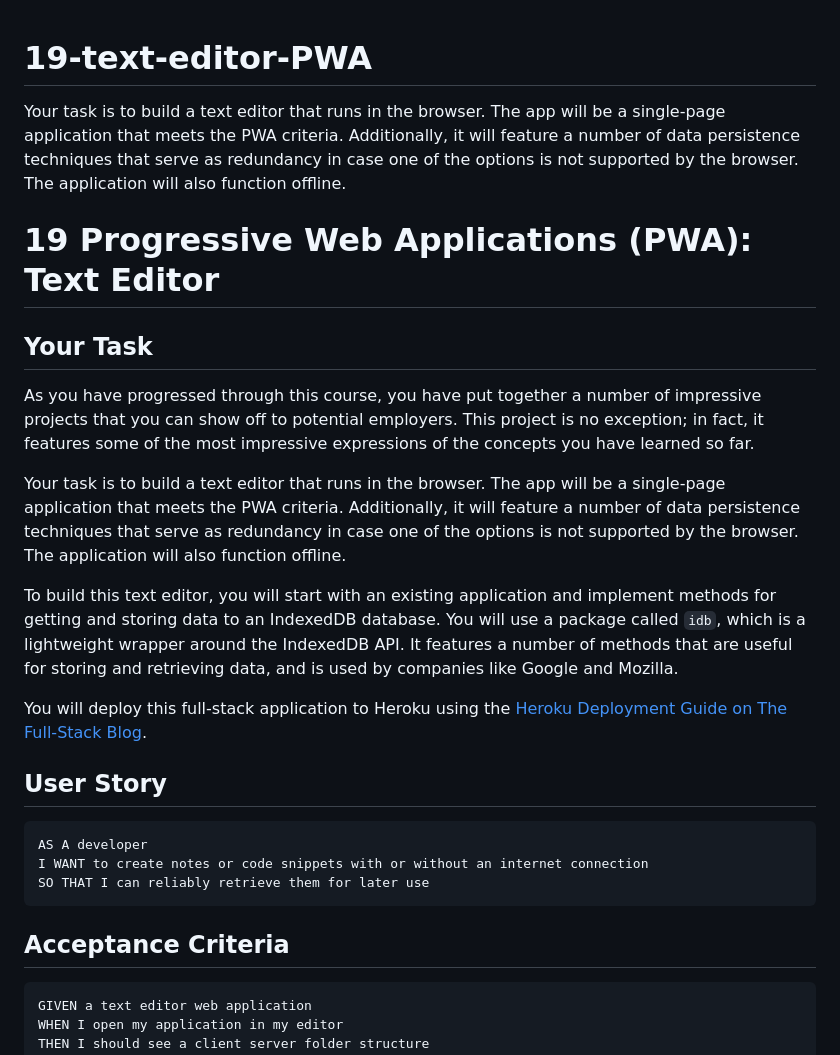
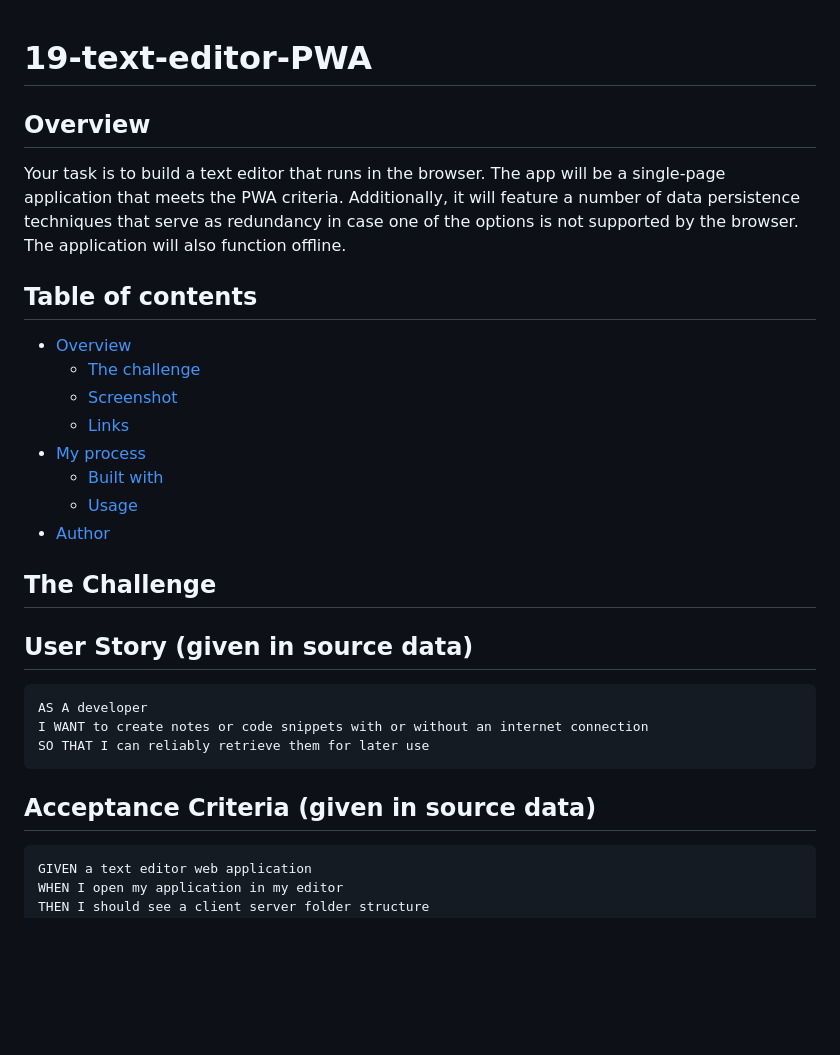
Before and after one commit to mariahw4/19-text-editor-PWA, a Markdown page: README.md, the part around the change printed below. Drawn GitHub-style; blank space fills up the shorter version.

````diff
--- a/README.md
+++ b/README.md
@@ -1,19 +1,23 @@
 # 19-text-editor-PWA
+
+## Overview
 Your task is to build a text editor that runs in the browser. The app will be a single-page application that meets the PWA criteria. Additionally, it will feature a number of data persistence techniques that serve as redundancy in case one of the options is not supported by the browser. The application will also function offline.
 
-# 19 Progressive Web Applications (PWA): Text Editor
 
-## Your Task
+## Table of contents
 
-As you have progressed through this course, you have put together a number of impressive projects that you can show off to potential employers. This project is no exception; in fact, it features some of the most impressive expressions of the concepts you have learned so far.
+- [Overview](#overview)
+  - [The challenge](#the-challenge)
+  - [Screenshot](#screenshot)
+  - [Links](#links)
+- [My process](#my-process)
+  - [Built with](#built-with)
+  - [Usage](#usage)
+- [Author](#author)
 
-Your task is to build a text editor that runs in the browser. The app will be a single-page application that meets the PWA criteria. Additionally, it will feature a number of data persistence techniques that serve as redundancy in case one of the options is not supported by the browser. The application will also function offline.
+## The Challenge
 
-To build this text editor, you will start with an existing application and implement methods for getting and storing data to an IndexedDB database. You will use a package called `idb`, which is a lightweight wrapper around the IndexedDB API. It features a number of methods that are useful for storing and retrieving data, and is used by companies like Google and Mozilla.
-
-You will deploy this full-stack application to Heroku using the [Heroku Deployment Guide on The Full-Stack Blog](https://coding-boot-camp.github.io/full-stack/heroku/heroku-deployment-guide).
-
-## User Story
+## User Story (given in source data)
 
 ```md
 AS A developer
@@ -21,7 +25,7 @@ I WANT to create notes or code snippets with or without an internet connection
 SO THAT I can reliably retrieve them for later use
 ```
 
-## Acceptance Criteria
+## Acceptance Criteria (given in source data)
 
 ```md
 GIVEN a text editor web application
````
Also changed, not shown: other parts of README.md (+20 -81 lines), assets/app-screenshot.png (added), assets/browser-screenshot.png (added).
